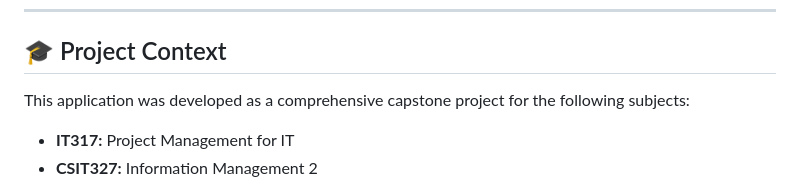
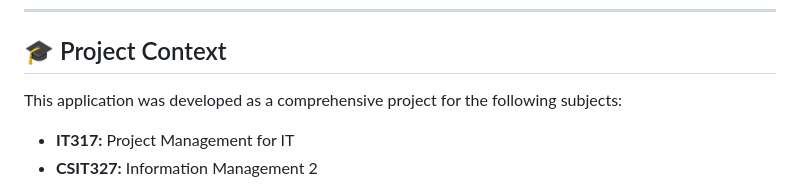
Before and after one commit to miikuichi/wander-list, a Markdown page: README.md, the part around the change. Drawn GitHub-style.

Commit message:
Update project description in README.md

```diff
--- a/README.md
+++ b/README.md
@@ -74,7 +74,7 @@ Whether you are saving for a dream vacation or just trying to stick to a daily a
 
 ## 🎓 Project Context
 
-This application was developed as a comprehensive capstone project for the following subjects:
+This application was developed as a comprehensive project for the following subjects:
 
 * **IT317:** Project Management for IT
 * **CSIT327:** Information Management 2
```
